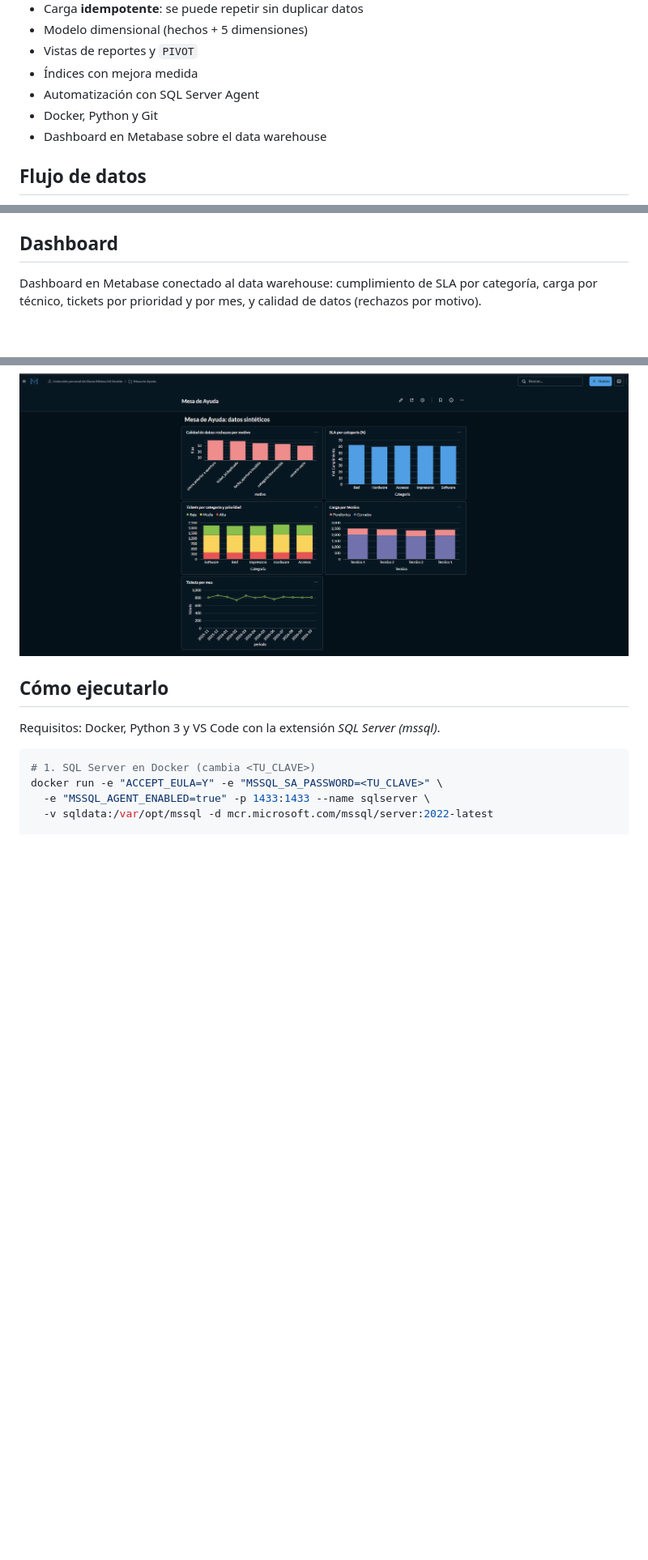
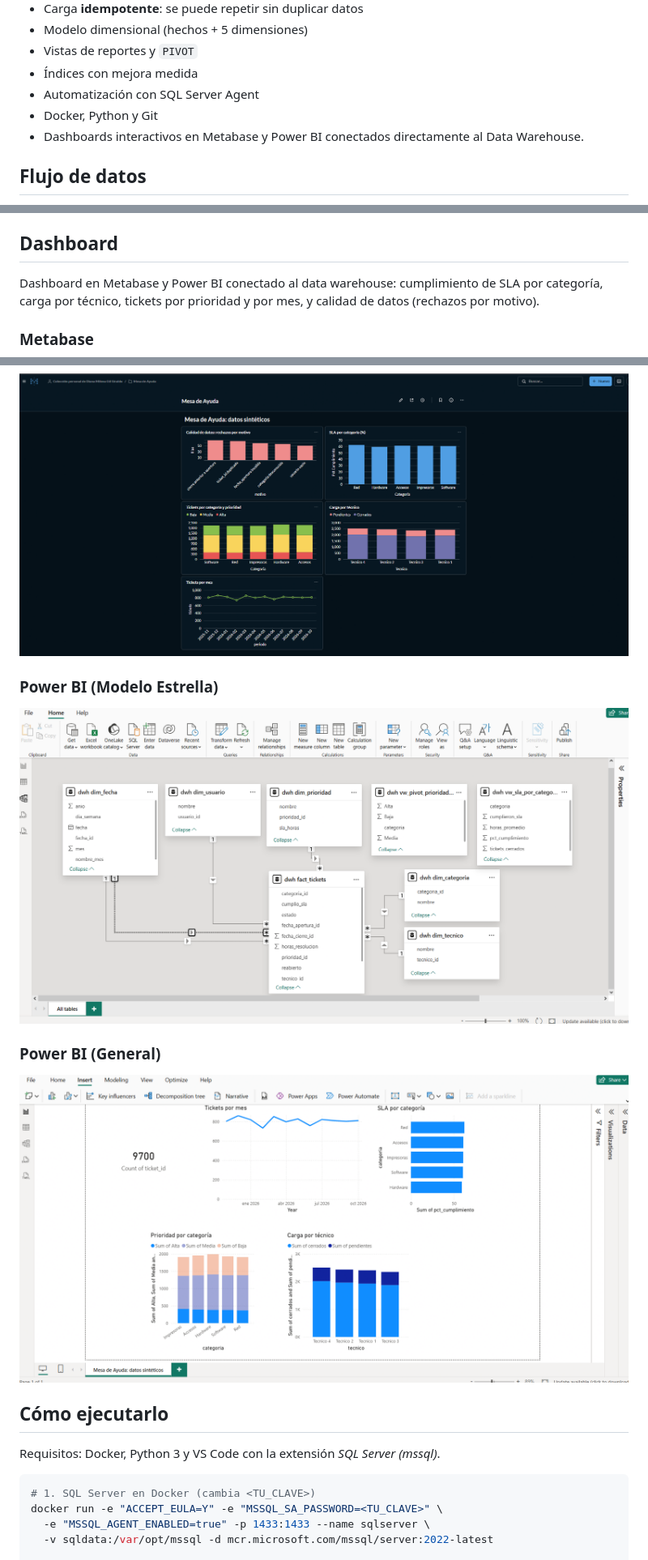
Before and after one commit to diamigil1994/mesa-ayuda-sqlserver, a Markdown page: README.md, 3 parts joined by grey strips. Shown at 81% size. Drawn GitHub-style; pictures changed too: docs/Dashboard_PowerBi.png (added), docs/Dashboard_PowerBi_modeloEstrella.png (added); blank space fills up the shorter version.

Commit message:
Agrega dashboard de Power BI

```diff
--- a/README.md
+++ b/README.md
@@ -15,7 +15,7 @@ Proyecto de portafolio: un proceso ETL completo en **T-SQL** que carga tickets d
 - Índices con mejora medida
 - Automatización con SQL Server Agent
 - Docker, Python y Git
-- Dashboard en Metabase sobre el data warehouse
+- Dashboards interactivos en Metabase y Power BI conectados directamente al Data Warehouse.
 
 ## Flujo de datos
 
@@ -88,9 +88,18 @@ Un índice no agrupado sobre `(fecha_apertura_id, categoria_id)` en `fact_ticket
 
 ## Dashboard
 
-Dashboard en Metabase conectado al data warehouse: cumplimiento de SLA por categoría, carga por técnico, tickets por prioridad y por mes, y calidad de datos (rechazos por motivo).
+Dashboard en Metabase y Power BI conectado al data warehouse: cumplimiento de SLA por categoría, carga por técnico, tickets por prioridad y por mes, y calidad de datos (rechazos por motivo).
 
+### Metabase
 ![Dashboard en Metabase](docs/dashboard_metabase.png)
+
+### Power BI (Modelo Estrella)
+![Dashboard en Power BI - Modelo Estrella](docs/Dashboard_PowerBi_modeloEstrella.png)
+
+### Power BI (General)
+![Dashboard en Power BI](docs/Dashboard_PowerBi.png)
+
+
 
 ## Cómo ejecutarlo
 
```
